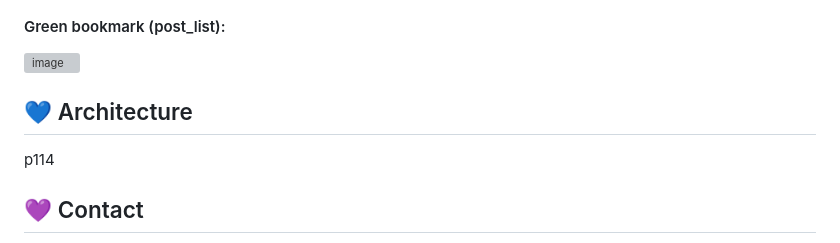
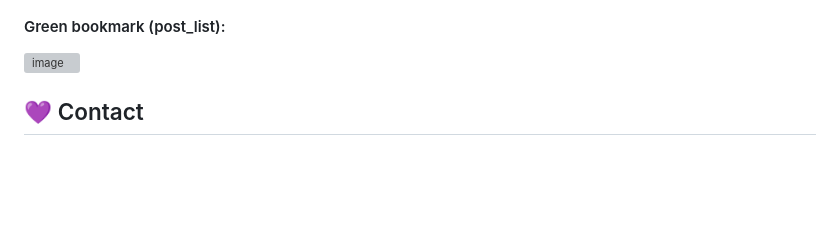
Before and after one commit to dusdjhyeon/Play-That-Pen-Pong, a Markdown page: README.md, the part around the change. Drawn GitHub-style; blank space fills up the shorter version; grey boxes are pictures that could not be loaded.

```diff
--- a/README.md
+++ b/README.md
@@ -80,8 +80,7 @@ pip install pillow
 #### Green bookmark (post_list):
 ![image](https://user-images.githubusercontent.com/71493251/202917601-120cd9a9-8110-41d2-8de9-755fa795bc37.png)
 
-## 💙 Architecture
-p114
+
 ## 💜 Contact
 - 강다현 | dusdj0813@khu.ac.kr
 - 김나현 | knh4769@khu.ac.kr
```
